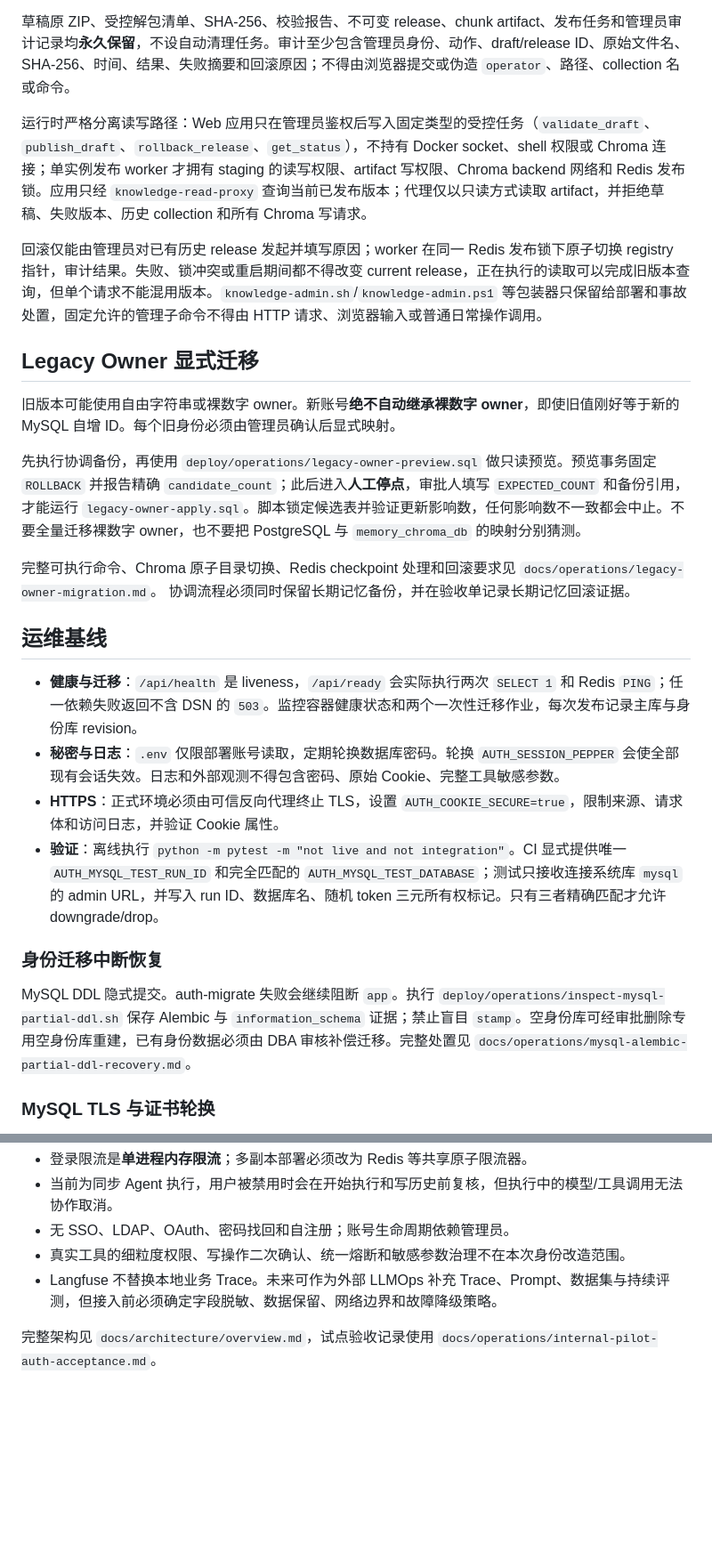
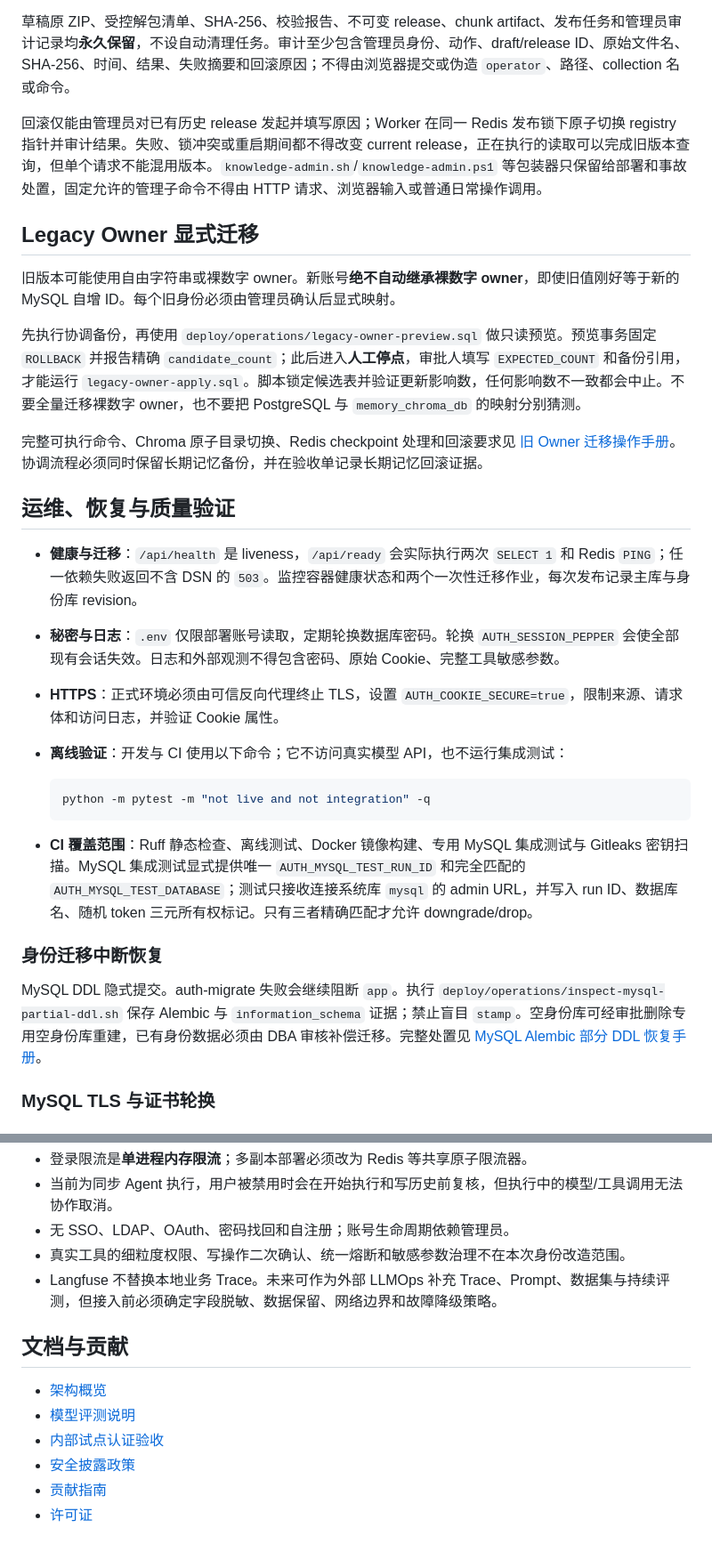
Before and after one commit to aa540285528-alt/metro_agent, a Markdown page: README.md, 2 parts joined by grey strips. Shown at 89% size. GitHub-like rendering; blank space fills up the shorter version.

Commit message:
docs: improve project overview

````diff
--- a/README.md
+++ b/README.md
@@ -66,9 +107,7 @@ Metro Agent 是面向地铁通信运维场景的多 Agent 助手。本仓库包
 
 草稿原 ZIP、受控解包清单、SHA-256、校验报告、不可变 release、chunk artifact、发布任务和管理员审计记录均**永久保留**，不设自动清理任务。审计至少包含管理员身份、动作、draft/release ID、原始文件名、SHA-256、时间、结果、失败摘要和回滚原因；不得由浏览器提交或伪造 `operator`、路径、collection 名或命令。
 
-运行时严格分离读写路径：Web 应用只在管理员鉴权后写入固定类型的受控任务（`validate_draft`、`publish_draft`、`rollback_release`、`get_status`），不持有 Docker socket、shell 权限或 Chroma 连接；单实例发布 worker 才拥有 staging 的读写权限、artifact 写权限、Chroma backend 网络和 Redis 发布锁。应用只经 `knowledge-read-proxy` 查询当前已发布版本；代理仅以只读方式读取 artifact，并拒绝草稿、失败版本、历史 collection 和所有 Chroma 写请求。
-
-回滚仅能由管理员对已有历史 release 发起并填写原因；worker 在同一 Redis 发布锁下原子切换 registry 指针，审计结果。失败、锁冲突或重启期间都不得改变 current release，正在执行的读取可以完成旧版本查询，但单个请求不能混用版本。`knowledge-admin.sh`/`knowledge-admin.ps1` 等包装器只保留给部署和事故处置，固定允许的管理子命令不得由 HTTP 请求、浏览器输入或普通日常操作调用。
+回滚仅能由管理员对已有历史 release 发起并填写原因；Worker 在同一 Redis 发布锁下原子切换 registry 指针并审计结果。失败、锁冲突或重启期间都不得改变 current release，正在执行的读取可以完成旧版本查询，但单个请求不能混用版本。`knowledge-admin.sh`/`knowledge-admin.ps1` 等包装器只保留给部署和事故处置，固定允许的管理子命令不得由 HTTP 请求、浏览器输入或普通日常操作调用。
 
 ## Legacy Owner 显式迁移
 
@@ -76,19 +115,24 @@ Metro Agent 是面向地铁通信运维场景的多 Agent 助手。本仓库包
 
 先执行协调备份，再使用 `deploy/operations/legacy-owner-preview.sql` 做只读预览。预览事务固定 `ROLLBACK` 并报告精确 `candidate_count`；此后进入**人工停点**，审批人填写 `EXPECTED_COUNT` 和备份引用，才能运行 `legacy-owner-apply.sql`。脚本锁定候选表并验证更新影响数，任何影响数不一致都会中止。不要全量迁移裸数字 owner，也不要把 PostgreSQL 与 `memory_chroma_db` 的映射分别猜测。
 
-完整可执行命令、Chroma 原子目录切换、Redis checkpoint 处理和回滚要求见 `docs/operations/legacy-owner-migration.md`。
-协调流程必须同时保留长期记忆备份，并在验收单记录长期记忆回滚证据。
+完整可执行命令、Chroma 原子目录切换、Redis checkpoint 处理和回滚要求见 [旧 Owner 迁移操作手册](docs/operations/legacy-owner-migration.md)。协调流程必须同时保留长期记忆备份，并在验收单记录长期记忆回滚证据。
 
-## 运维基线
+## 运维、恢复与质量验证
 
 - **健康与迁移**：`/api/health` 是 liveness，`/api/ready` 会实际执行两次 `SELECT 1` 和 Redis `PING`；任一依赖失败返回不含 DSN 的 `503`。监控容器健康状态和两个一次性迁移作业，每次发布记录主库与身份库 revision。
 - **秘密与日志**：`.env` 仅限部署账号读取，定期轮换数据库密码。轮换 `AUTH_SESSION_PEPPER` 会使全部现有会话失效。日志和外部观测不得包含密码、原始 Cookie、完整工具敏感参数。
 - **HTTPS**：正式环境必须由可信反向代理终止 TLS，设置 `AUTH_COOKIE_SECURE=true`，限制来源、请求体和访问日志，并验证 Cookie 属性。
-- **验证**：离线执行 `python -m pytest -m "not live and not integration"`。CI 显式提供唯一 `AUTH_MYSQL_TEST_RUN_ID` 和完全匹配的 `AUTH_MYSQL_TEST_DATABASE`；测试只接收连接系统库 `mysql` 的 admin URL，并写入 run ID、数据库名、随机 token 三元所有权标记。只有三者精确匹配才允许 downgrade/drop。
+- **离线验证**：开发与 CI 使用以下命令；它不访问真实模型 API，也不运行集成测试：
+
+  ```bash
+  python -m pytest -m "not live and not integration" -q
+  ```
+
+- **CI 覆盖范围**：Ruff 静态检查、离线测试、Docker 镜像构建、专用 MySQL 集成测试与 Gitleaks 密钥扫描。MySQL 集成测试显式提供唯一 `AUTH_MYSQL_TEST_RUN_ID` 和完全匹配的 `AUTH_MYSQL_TEST_DATABASE`；测试只接收连接系统库 `mysql` 的 admin URL，并写入 run ID、数据库名、随机 token 三元所有权标记。只有三者精确匹配才允许 downgrade/drop。
 
 ### 身份迁移中断恢复
 
-MySQL DDL 隐式提交。auth-migrate 失败会继续阻断 `app`。执行 `deploy/operations/inspect-mysql-partial-ddl.sh` 保存 Alembic 与 `information_schema` 证据；禁止盲目 `stamp`。空身份库可经审批删除专用空身份库重建，已有身份数据必须由 DBA 审核补偿迁移。完整处置见 `docs/operations/mysql-alembic-partial-ddl-recovery.md`。
+MySQL DDL 隐式提交。auth-migrate 失败会继续阻断 `app`。执行 `deploy/operations/inspect-mysql-partial-ddl.sh` 保存 Alembic 与 `information_schema` 证据；禁止盲目 `stamp`。空身份库可经审批删除专用空身份库重建，已有身份数据必须由 DBA 审核补偿迁移。完整处置见 [MySQL Alembic 部分 DDL 恢复手册](docs/operations/mysql-alembic-partial-ddl-recovery.md)。
 
 ### MySQL TLS 与证书轮换
 
@@ -112,4 +156,11 @@ MySQL DDL 隐式提交。auth-migrate 失败会继续阻断 `app`。执行 `depl
 - 真实工具的细粒度权限、写操作二次确认、统一熔断和敏感参数治理不在本次身份改造范围。
 - Langfuse 不替换本地业务 Trace。未来可作为外部 LLMOps 补充 Trace、Prompt、数据集与持续评测，但接入前必须确定字段脱敏、数据保留、网络边界和故障降级策略。
 
-完整架构见 `docs/architecture/overview.md`，试点验收记录使用 `docs/operations/internal-pilot-auth-acceptance.md`。
+## 文档与贡献
+
+- [架构概览](docs/architecture/overview.md)
+- [模型评测说明](docs/evaluation.md)
+- [内部试点认证验收](docs/operations/internal-pilot-auth-acceptance.md)
+- [安全披露政策](SECURITY.md)
+- [贡献指南](CONTRIBUTING.md)
+- [许可证](LICENSE)
````
Also changed, not shown: other parts of README.md (+50 -9 lines).
